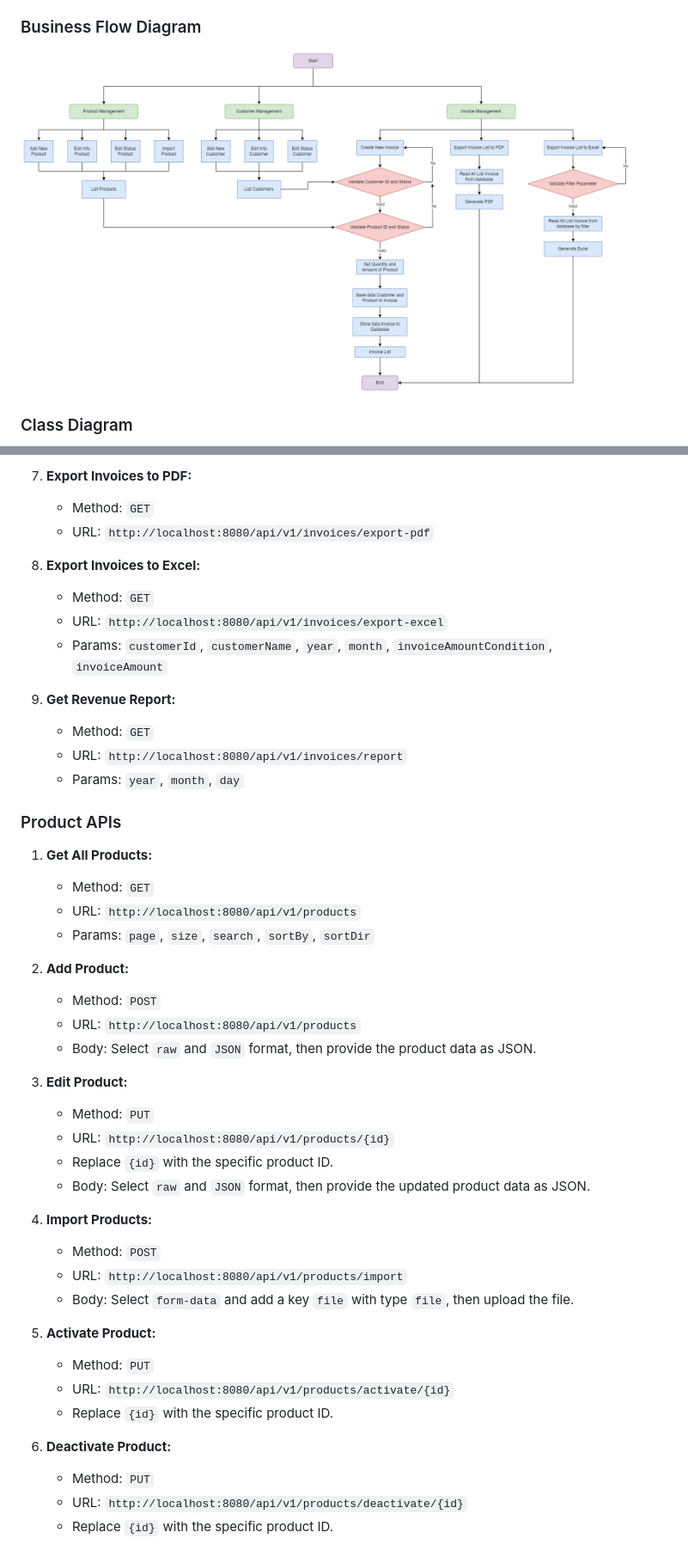
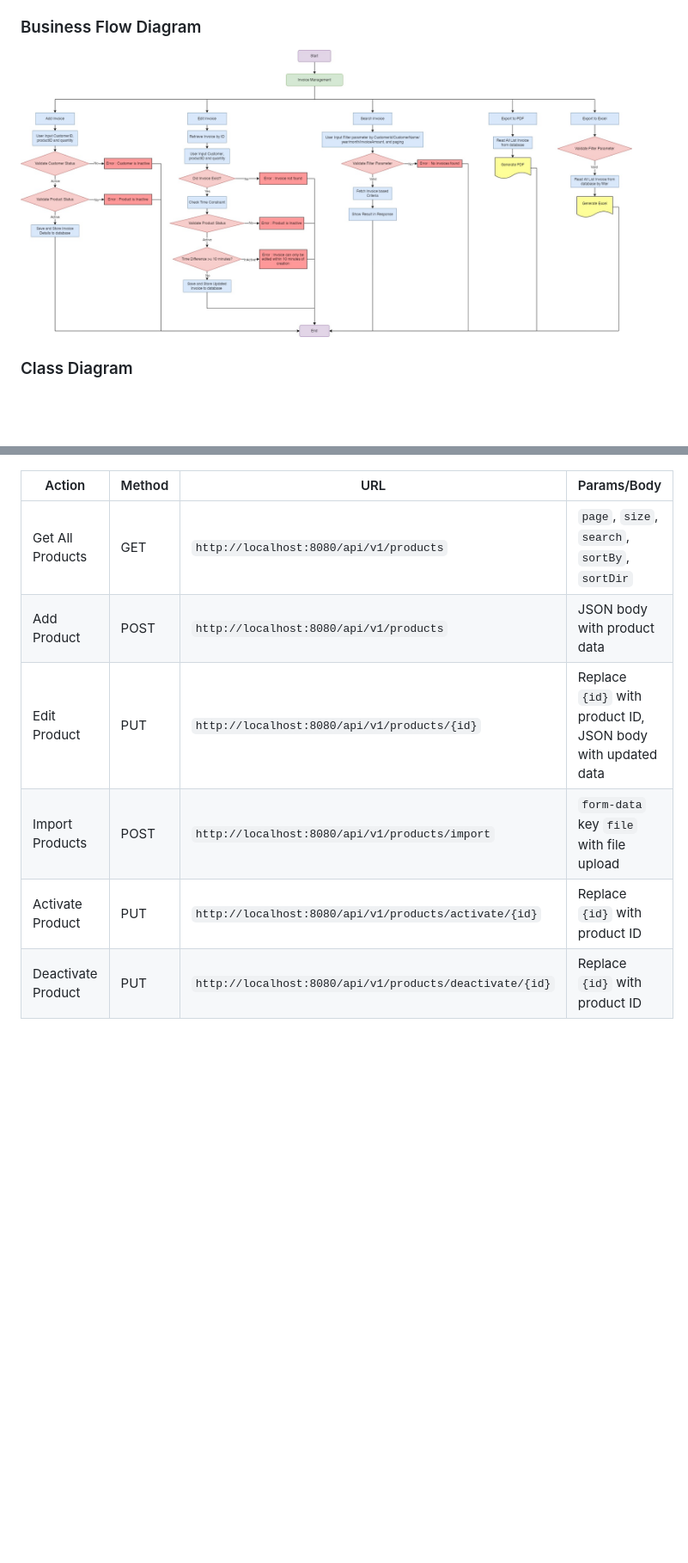
Before and after one commit to affandyfandy/MidtermExamGroup01, a Markdown page: README.md, 2 parts joined by grey strips. Shown: that part at 86% size. Drawn GitHub-style; pictures changed too: InvoiceManagement.jpg (added); blank space fills up the shorter version.

```diff
--- a/README.md
+++ b/README.md
@@ -97,5 +19,5 @@ This project is a simple web application built using Spring Boot for managing cu
 ### Business Flow Diagram
-![img_1.png](img_1.png)
+![img_1.png](InvoiceManagement.jpg)
 
 ### Class Diagram
 ![img.png](img.png)
@@ -192,45 +77,8 @@ Example data is available on [file](file)
-7. **Export Invoices to PDF:**
-   - Method: `GET`
-   - URL: `http://localhost:8080/api/v1/invoices/export-pdf`
-
-8. **Export Invoices to Excel:**
-   - Method: `GET`
-   - URL: `http://localhost:8080/api/v1/invoices/export-excel`
-   - Params: `customerId`, `customerName`, `year`, `month`, `invoiceAmountCondition`, `invoiceAmount`
-
-9. **Get Revenue Report:**
-   - Method: `GET`
-   - URL: `http://localhost:8080/api/v1/invoices/report`
-   - Params: `year`, `month`, `day`
-
-### Product APIs
-1. **Get All Products:**
-   - Method: `GET`
-   - URL: `http://localhost:8080/api/v1/products`
-   - Params: `page`, `size`, `search`, `sortBy`, `sortDir`
-
-2. **Add Product:**
-   - Method: `POST`
-   - URL: `http://localhost:8080/api/v1/products`
-   - Body: Select `raw` and `JSON` format, then provide the product data as JSON.
-
-3. **Edit Product:**
-   - Method: `PUT`
-   - URL: `http://localhost:8080/api/v1/products/{id}`
-   - Replace `{id}` with the specific product ID.
-   - Body: Select `raw` and `JSON` format, then provide the updated product data as JSON.
-
-4. **Import Products:**
-   - Method: `POST`
-   - URL: `http://localhost:8080/api/v1/products/import`
-   - Body: Select `form-data` and add a key `file` with type `file`, then upload the file.
-
-5. **Activate Product:**
-   - Method: `PUT`
-   - URL: `http://localhost:8080/api/v1/products/activate/{id}`
-   - Replace `{id}` with the specific product ID.
-
-6. **Deactivate Product:**
-   - Method: `PUT`
-   - URL: `http://localhost:8080/api/v1/products/deactivate/{id}`
-   - Replace `{id}` with the specific product ID.
+| Action               | Method | URL                                                       | Params/Body                      |
+|----------------------|--------|-----------------------------------------------------------|----------------------------------|
+| Get All Products     | GET    | `http://localhost:8080/api/v1/products`                   | `page`, `size`, `search`, `sortBy`, `sortDir` |
+| Add Product          | POST   | `http://localhost:8080/api/v1/products`                   | JSON body with product data      |
+| Edit Product         | PUT    | `http://localhost:8080/api/v1/products/{id}`              | Replace `{id}` with product ID, JSON body with updated data |
+| Import Products      | POST   | `http://localhost:8080/api/v1/products/import`            | `form-data` key `file` with file upload |
+| Activate Product     | PUT    | `http://localhost:8080/api/v1/products/activate/{id}`     | Replace `{id}` with product ID   |
+| Deactivate Product   | PUT    | `http://localhost:8080/api/v1/products/deactivate/{id}`   | Replace `{id}` with product ID   |
```
Also changed, not shown: other parts of README.md (+24 -139 lines).
